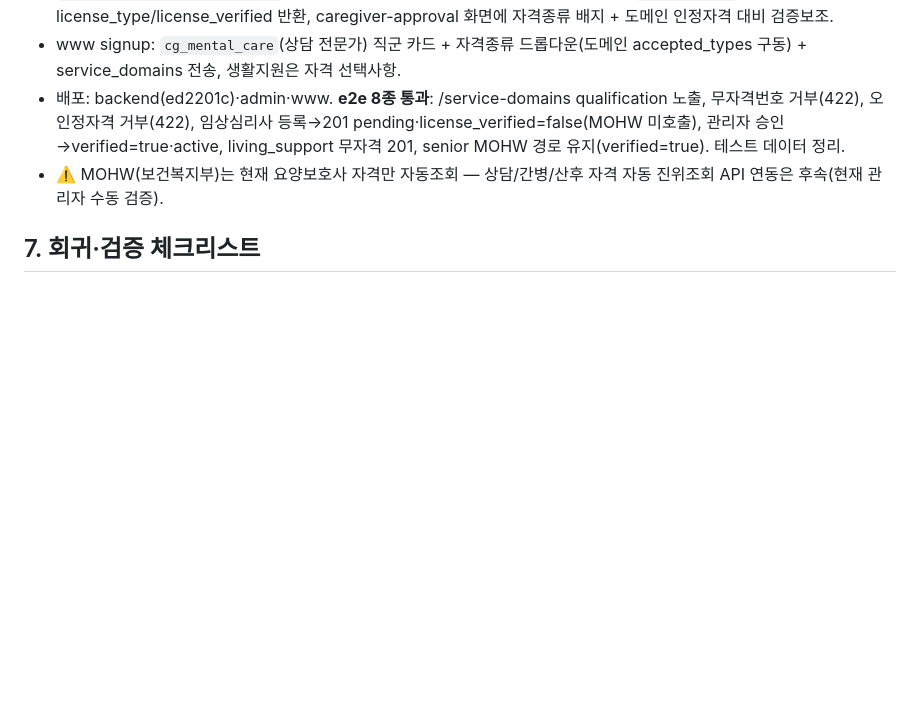
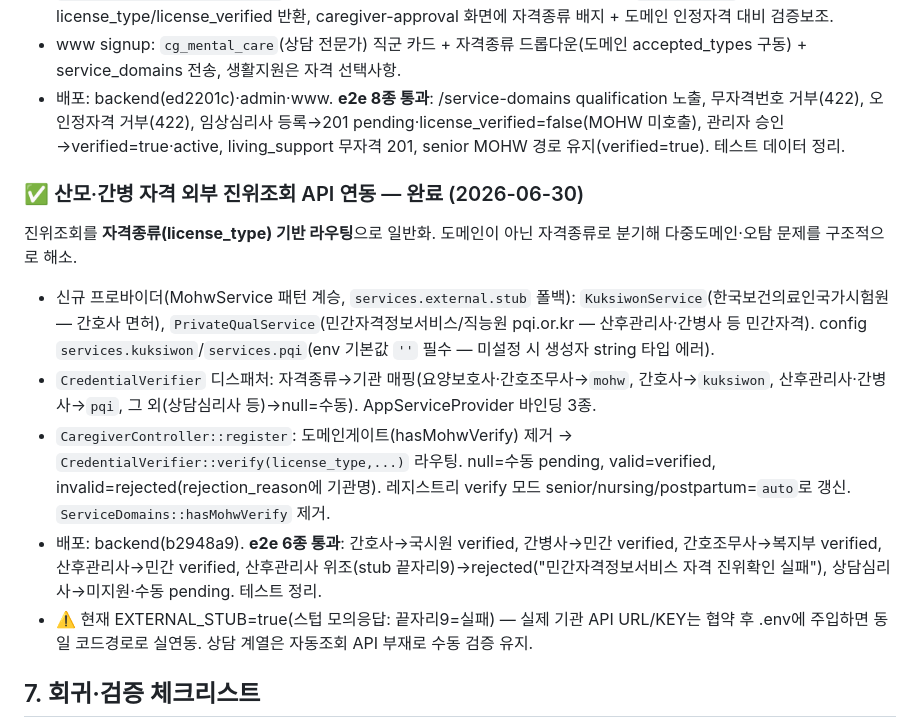
Before and after one commit to immps9014-cmd/careand-backend, a Markdown page: CAREAND-DOMAIN-INTEGRATION.md, the part around the change. GitHub-like rendering; blank space fills up the shorter version.

Commit message:
docs(자격검증): 산모·간병 자격 외부 진위조회 API 연동 완료 기록
자격종류 기반 라우팅(CredentialVerifier): 간호사→국시원, 산후관리사·간병사→
민간자격정보, 요양보호사·간호조무사→복지부. e2e 6종 통과.

Co-Authored-By: Claude Opus 4.8 (1M context) <noreply@anthropic.com>

```diff
--- a/CAREAND-DOMAIN-INTEGRATION.md
+++ b/CAREAND-DOMAIN-INTEGRATION.md
@@ -268,7 +268,14 @@ SSOT 레지스트리 + API + FE/BE 리팩터. 기존 3도메인(senior/nursing/h
 - `/v1/matching/service-domains` 응답에 qualification 노출(공급자 FE 구동). 관리자 `caregivers()`에 license_type/license_verified 반환, caregiver-approval 화면에 자격종류 배지 + 도메인 인정자격 대비 검증보조.
 - www signup: `cg_mental_care`(상담 전문가) 직군 카드 + 자격종류 드롭다운(도메인 accepted_types 구동) + service_domains 전송, 생활지원은 자격 선택사항.
 - 배포: backend(ed2201c)·admin·www. **e2e 8종 통과**: /service-domains qualification 노출, 무자격번호 거부(422), 오인정자격 거부(422), 임상심리사 등록→201 pending·license_verified=false(MOHW 미호출), 관리자 승인→verified=true·active, living_support 무자격 201, senior MOHW 경로 유지(verified=true). 테스트 데이터 정리.
-- ⚠️ MOHW(보건복지부)는 현재 요양보호사 자격만 자동조회 — 상담/간병/산후 자격 자동 진위조회 API 연동은 후속(현재 관리자 수동 검증).
+
+### ✅ 산모·간병 자격 외부 진위조회 API 연동 — 완료 (2026-06-30)
+진위조회를 **자격종류(license_type) 기반 라우팅**으로 일반화. 도메인이 아닌 자격종류로 분기해 다중도메인·오탐 문제를 구조적으로 해소.
+- 신규 프로바이더(MohwService 패턴 계승, `services.external.stub` 폴백): `KuksiwonService`(한국보건의료인국가시험원 — 간호사 면허), `PrivateQualService`(민간자격정보서비스/직능원 pqi.or.kr — 산후관리사·간병사 등 민간자격). config `services.kuksiwon`/`services.pqi`(env 기본값 `''` 필수 — 미설정 시 생성자 string 타입 에러).
+- `CredentialVerifier` 디스패처: 자격종류→기관 매핑(요양보호사·간호조무사→`mohw`, 간호사→`kuksiwon`, 산후관리사·간병사→`pqi`, 그 외(상담심리사 등)→null=수동). AppServiceProvider 바인딩 3종.
+- `CaregiverController::register`: 도메인게이트(hasMohwVerify) 제거 → `CredentialVerifier::verify(license_type,...)` 라우팅. null=수동 pending, valid=verified, invalid=rejected(rejection_reason에 기관명). 레지스트리 verify 모드 senior/nursing/postpartum=`auto`로 갱신. `ServiceDomains::hasMohwVerify` 제거.
+- 배포: backend(b2948a9). **e2e 6종 통과**: 간호사→국시원 verified, 간병사→민간 verified, 간호조무사→복지부 verified, 산후관리사→민간 verified, 산후관리사 위조(stub 끝자리9)→rejected("민간자격정보서비스 자격 진위확인 실패"), 상담심리사→미지원·수동 pending. 테스트 정리.
+- ⚠️ 현재 EXTERNAL_STUB=true(스텁 모의응답: 끝자리9=실패) — 실제 기관 API URL/KEY는 협약 후 .env에 주입하면 동일 코드경로로 실연동. 상담 계열은 자동조회 API 부재로 수동 검증 유지.
 
 ## 7. 회귀·검증 체크리스트
 - [ ] 기존 senior/간병/(구)가사 요청 생성·매칭·정산 무변동 (Phase 0)
```
